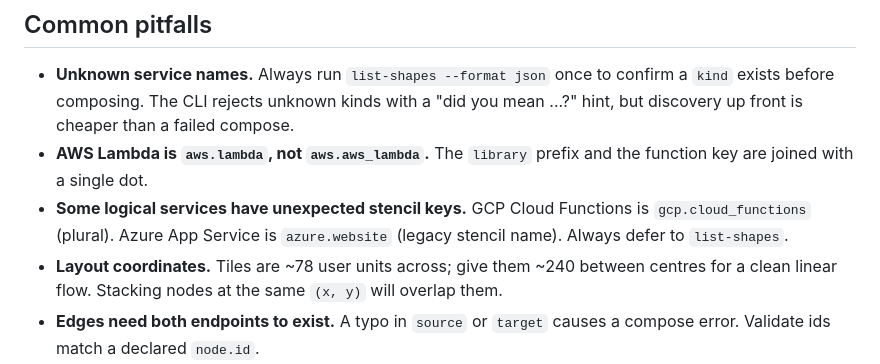
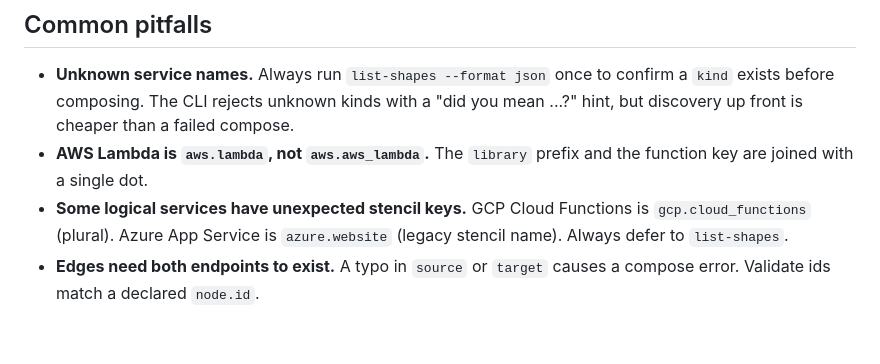
Before and after one commit to mvhenten/drawio-headless, a Markdown page: skill/SKILL.md, the part around one of its changes. Drawn GitHub-style; blank space fills up the shorter version.

```diff
--- a/skill/SKILL.md
+++ b/skill/SKILL.md
@@ -169,9 +226,6 @@ echo "$JSON" | drawio-headless compose --stdin > out.svg
   Functions is `gcp.cloud_functions` (plural). Azure App Service is
   `azure.website` (legacy stencil name). Always defer to
   `list-shapes`.
-- **Layout coordinates.** Tiles are ~78 user units across; give them
-  ~240 between centres for a clean linear flow. Stacking nodes at the
-  same `(x, y)` will overlap them.
 - **Edges need both endpoints to exist.** A typo in `source` or
   `target` causes a compose error. Validate ids match a declared
   `node.id`.
```
Also changed, not shown: other parts of skill/SKILL.md (+57 -0 lines), README.md (+3 -2 lines).
